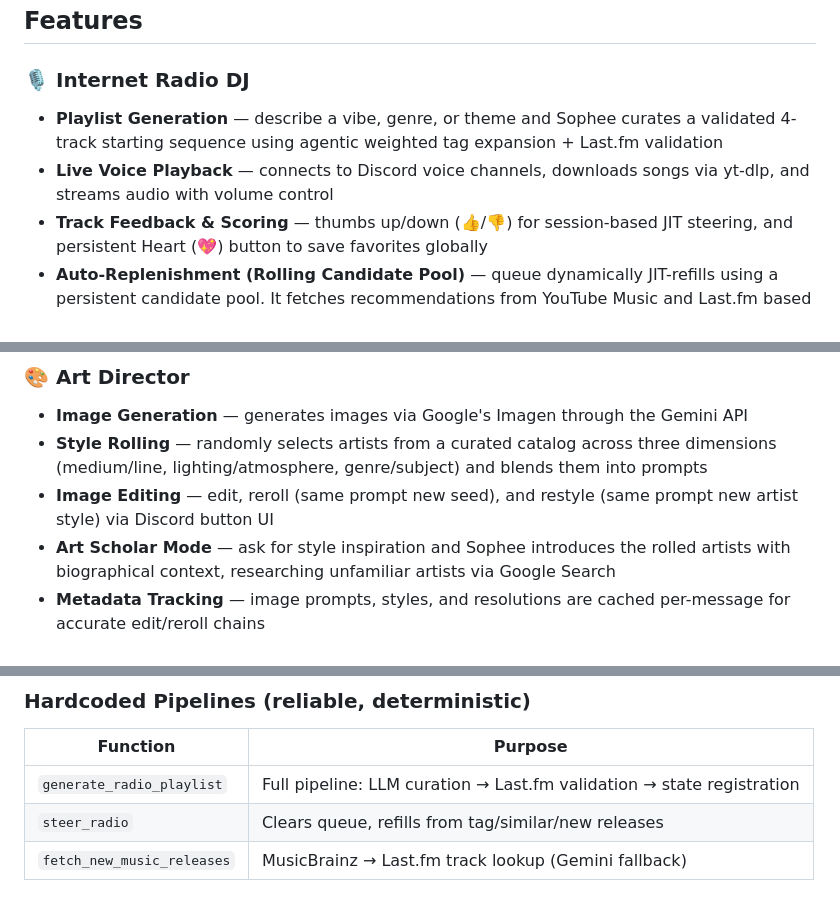
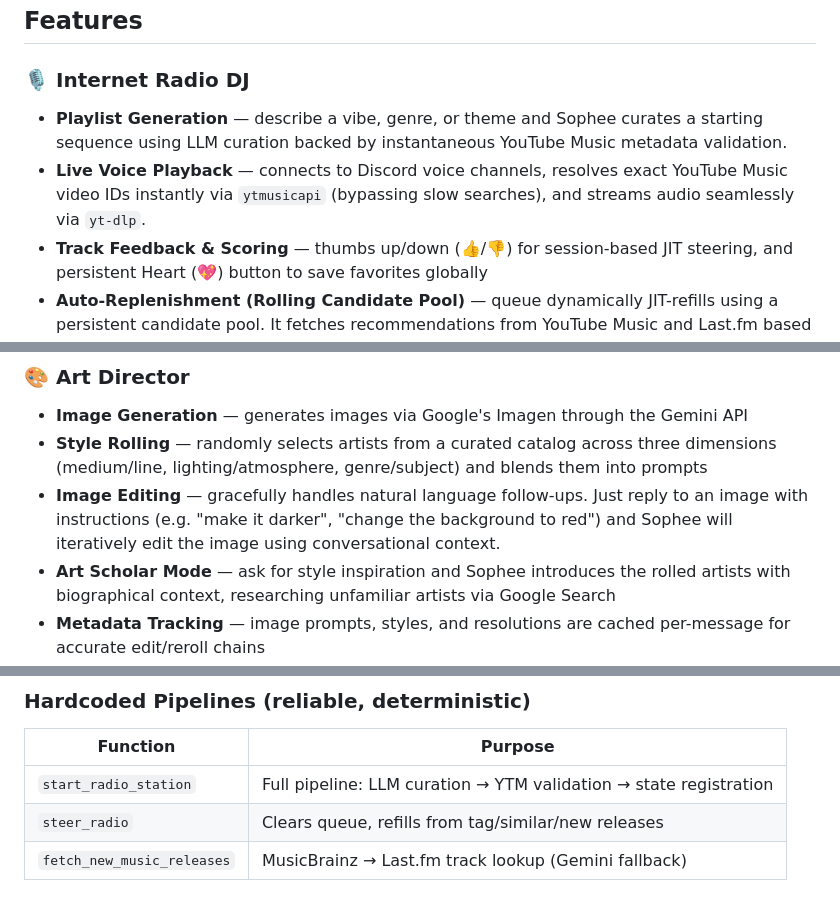
Before and after one commit to pcrii/sophee-agent, a Markdown page: README.md, 3 parts joined by grey strips. Drawn GitHub-style.

Commit message:
docs: update README with new architecture details (ytmusicapi, image editing)

```diff
--- a/README.md
+++ b/README.md
@@ -9,8 +9,8 @@ No slash commands. Just @ mention her and talk.
 ## Features
 
 ### 🎙️ Internet Radio DJ
-- **Playlist Generation** — describe a vibe, genre, or theme and Sophee curates a validated 4-track starting sequence using agentic weighted tag expansion + Last.fm validation
-- **Live Voice Playback** — connects to Discord voice channels, downloads songs via yt-dlp, and streams audio with volume control
+- **Playlist Generation** — describe a vibe, genre, or theme and Sophee curates a starting sequence using LLM curation backed by instantaneous YouTube Music metadata validation.
+- **Live Voice Playback** — connects to Discord voice channels, resolves exact YouTube Music video IDs instantly via `ytmusicapi` (bypassing slow searches), and streams audio seamlessly via `yt-dlp`.
 - **Track Feedback & Scoring** — thumbs up/down (👍/👎) for session-based JIT steering, and persistent Heart (💖) button to save favorites globally
 - **Auto-Replenishment (Rolling Candidate Pool)** — queue dynamically JIT-refills using a persistent candidate pool. It fetches recommendations from YouTube Music and Last.fm based on your recent listening history, merging old and new tracks, and applying an Age-Decay penalty so stale candidates naturally drop off.
 - **Discovery Modes** — supports Standard, Genre Discovery (using seed tags and favorites negatively to block duplicates), and Favorites Discovery (seeds from your persistent favorites profile)
@@ -25,7 +25,7 @@ No slash commands. Just @ mention her and talk.
 ### 🎨 Art Director
 - **Image Generation** — generates images via Google's Imagen through the Gemini API
 - **Style Rolling** — randomly selects artists from a curated catalog across three dimensions (medium/line, lighting/atmosphere, genre/subject) and blends them into prompts
-- **Image Editing** — edit, reroll (same prompt new seed), and restyle (same prompt new artist style) via Discord button UI
+- **Image Editing** — gracefully handles natural language follow-ups. Just reply to an image with instructions (e.g. "make it darker", "change the background to red") and Sophee will iteratively edit the image using conversational context.
 - **Art Scholar Mode** — ask for style inspiration and Sophee introduces the rolled artists with biographical context, researching unfamiliar artists via Google Search
 - **Metadata Tracking** — image prompts, styles, and resolutions are cached per-message for accurate edit/reroll chains
 
@@ -116,7 +116,7 @@ The root agent never responds directly — it immediately transfers to the most
 ### Hardcoded Pipelines (reliable, deterministic)
 | Function | Purpose |
 |---|---|
-| `generate_radio_playlist` | Full pipeline: LLM curation → Last.fm validation → state registration |
+| `start_radio_station` | Full pipeline: LLM curation → YTM validation → state registration |
 | `steer_radio` | Clears queue, refills from tag/similar/new releases |
 | `fetch_new_music_releases` | MusicBrainz → Last.fm track lookup (Gemini fallback) |
 
```
